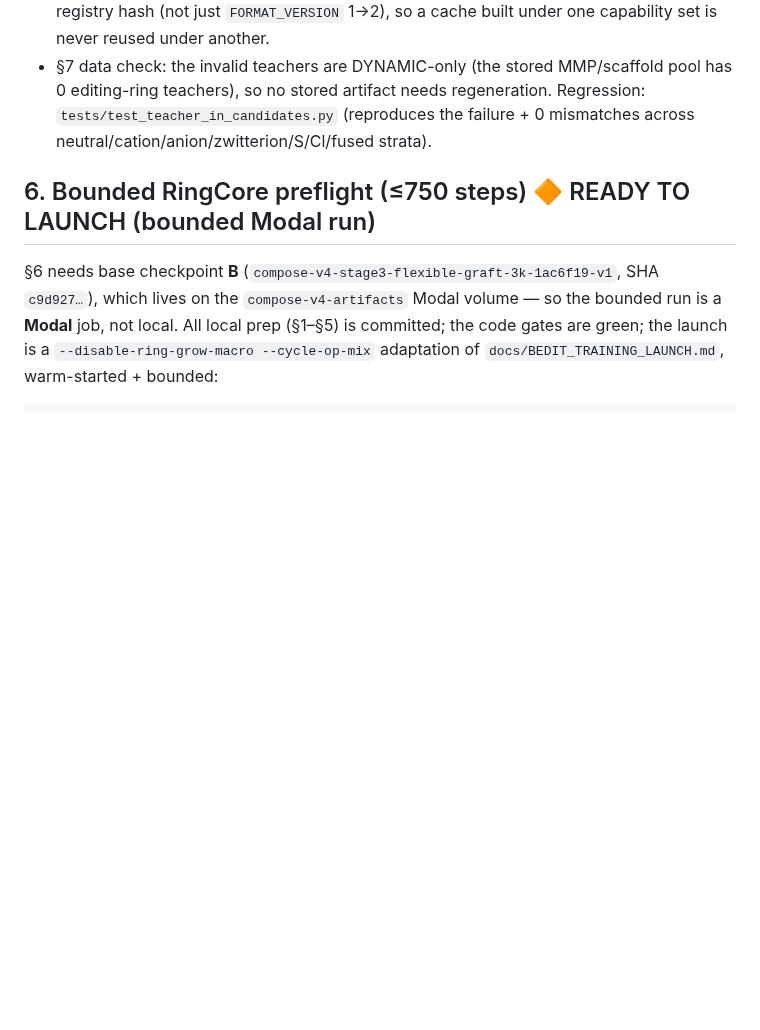
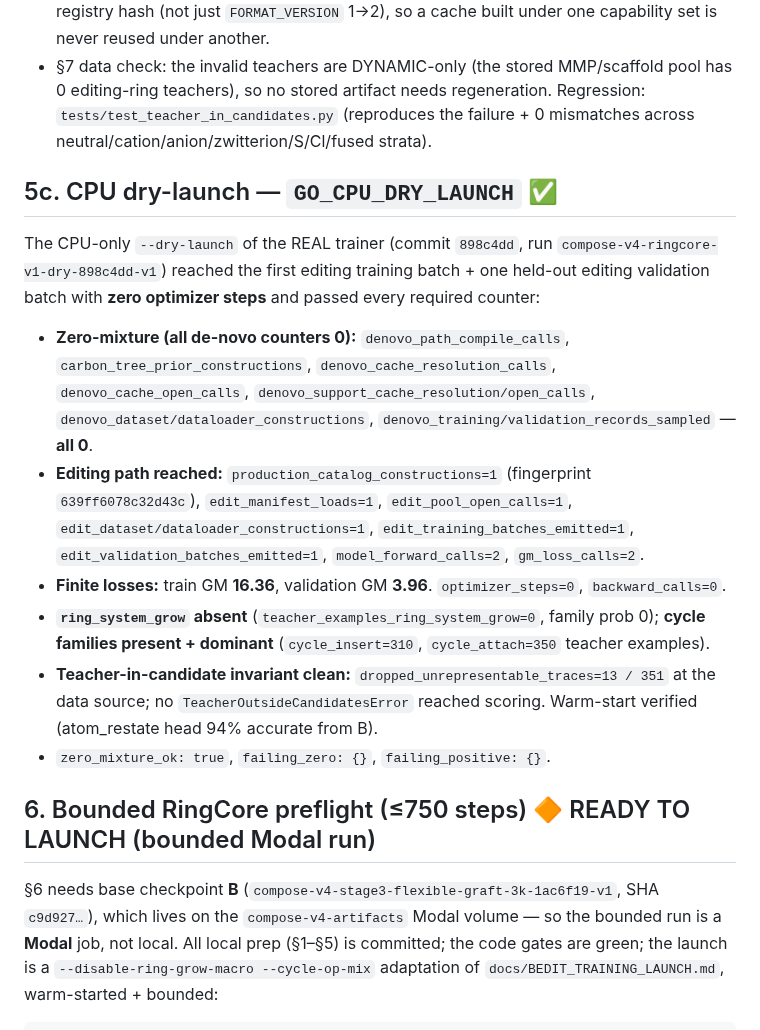
Before and after one commit to magantiro/compose_rgm, a Markdown page: docs/RINGCORE_V1_PREFLIGHT.md, the part around the change. Drawn GitHub-style; blank space fills up the shorter version.

Commit message:
RINGCORE_V1_PREFLIGHT: record GO_CPU_DRY_LAUNCH result

```diff
--- a/docs/RINGCORE_V1_PREFLIGHT.md
+++ b/docs/RINGCORE_V1_PREFLIGHT.md
@@ -145,6 +145,24 @@ not assumed). Fixes (each pre-optimizer, ~0 A100 cost):
   teachers), so no stored artifact needs regeneration. Regression: `tests/test_teacher_in_candidates.py`
   (reproduces the failure + 0 mismatches across neutral/cation/anion/zwitterion/S/Cl/fused strata).
 
+## 5c. CPU dry-launch — `GO_CPU_DRY_LAUNCH` ✅
+The CPU-only `--dry-launch` of the REAL trainer (commit `898c4dd`, run `compose-v4-ringcore-v1-dry-898c4dd-v1`)
+reached the first editing training batch + one held-out editing validation batch with **zero optimizer steps**
+and passed every required counter:
+- **Zero-mixture (all de-novo counters 0):** `denovo_path_compile_calls`, `carbon_tree_prior_constructions`,
+  `denovo_cache_resolution_calls`, `denovo_cache_open_calls`, `denovo_support_cache_resolution/open_calls`,
+  `denovo_dataset/dataloader_constructions`, `denovo_training/validation_records_sampled` — **all 0**.
+- **Editing path reached:** `production_catalog_constructions=1` (fingerprint `639ff6078c32d43c`),
+  `edit_manifest_loads=1`, `edit_pool_open_calls=1`, `edit_dataset/dataloader_constructions=1`,
+  `edit_training_batches_emitted=1`, `edit_validation_batches_emitted=1`, `model_forward_calls=2`,
+  `gm_loss_calls=2`.
+- **Finite losses:** train GM **16.36**, validation GM **3.96**. `optimizer_steps=0`, `backward_calls=0`.
+- **`ring_system_grow` absent** (`teacher_examples_ring_system_grow=0`, family prob 0); **cycle families
+  present + dominant** (`cycle_insert=310`, `cycle_attach=350` teacher examples).
+- **Teacher-in-candidate invariant clean:** `dropped_unrepresentable_traces=13 / 351` at the data source; no
+  `TeacherOutsideCandidatesError` reached scoring. Warm-start verified (atom_restate head 94% accurate from B).
+- `zero_mixture_ok: true`, `failing_zero: {}`, `failing_positive: {}`.
+
 ## 6. Bounded RingCore preflight (≤750 steps) 🔶 READY TO LAUNCH (bounded Modal run)
 §6 needs base checkpoint **B** (`compose-v4-stage3-flexible-graft-3k-1ac6f19-v1`, SHA `c9d927…`), which lives
 on the `compose-v4-artifacts` Modal volume — so the bounded run is a **Modal** job, not local. All local prep
```
